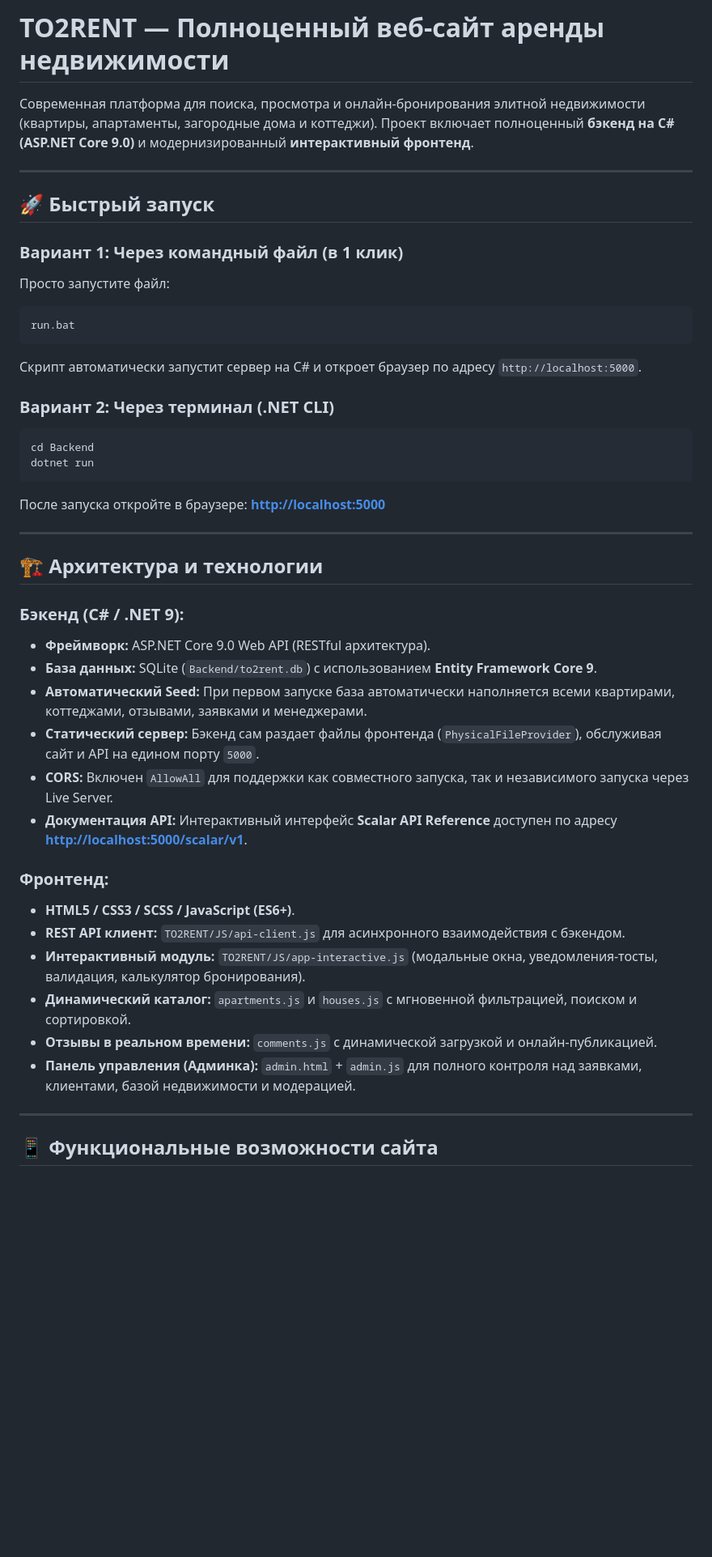
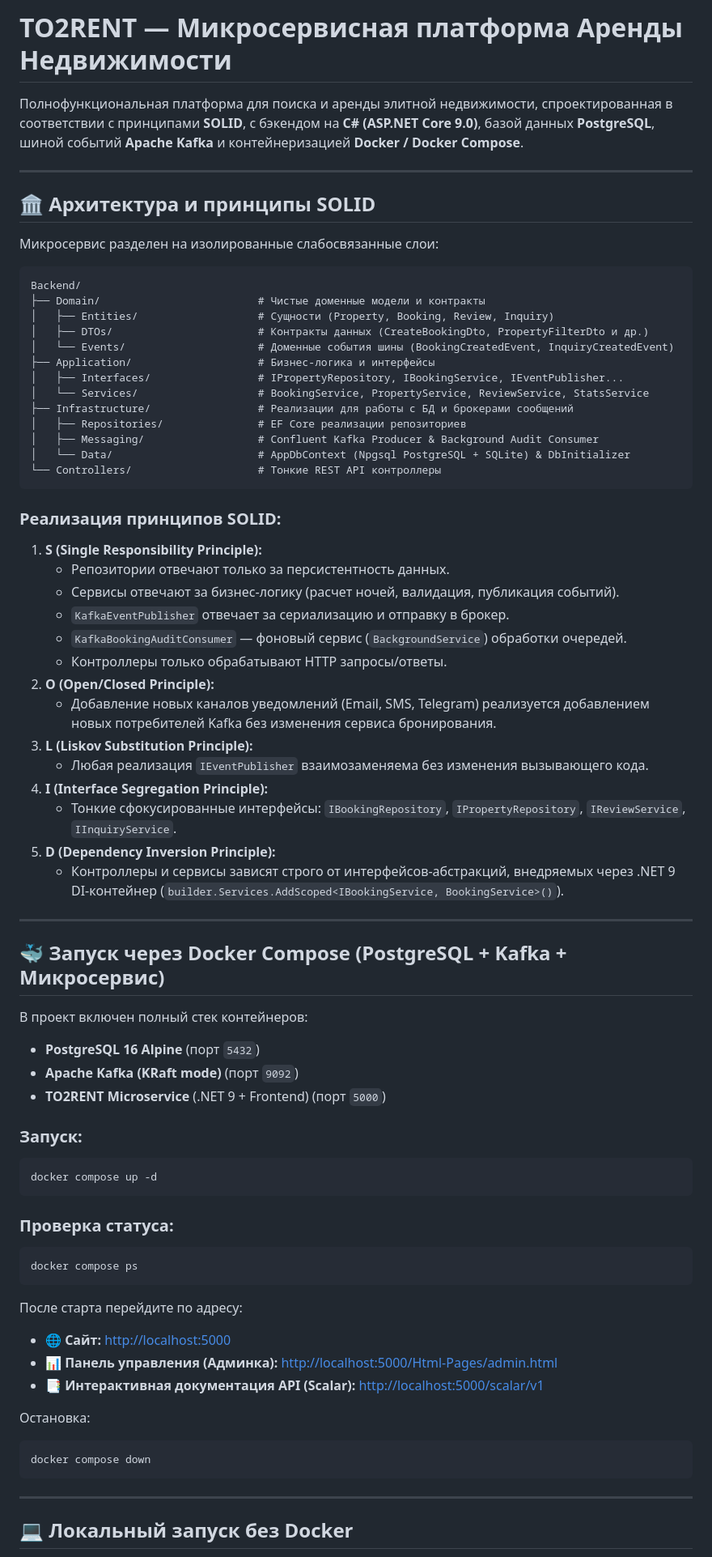
Before and after one commit to nikitangrand/To2rent_Web, a Markdown page: README.md, the part around one of its changes. Shown at 81% size. Drawn GitHub-style; blank space fills up the shorter version.

Commit message:
docs: document SOLID architecture, Docker Compose, PostgreSQL, and Kafka

````diff
--- a/README.md
+++ b/README.md
@@ -1,46 +1,75 @@
-# TO2RENT — Полноценный веб-сайт аренды недвижимости
+# TO2RENT — Микросервисная платформа Аренды Недвижимости
 
-Современная платформа для поиска, просмотра и онлайн-бронирования элитной недвижимости (квартиры, апартаменты, загородные дома и коттеджи). Проект включает полноценный **бэкенд на C# (ASP.NET Core 9.0)** и модернизированный **интерактивный фронтенд**.
+Полнофункциональная платформа для поиска и аренды элитной недвижимости, спроектированная в соответствии с принципами **SOLID**, с бэкендом на **C# (ASP.NET Core 9.0)**, базой данных **PostgreSQL**, шиной событий **Apache Kafka** и контейнеризацией **Docker / Docker Compose**.
 
 ---
 
-## 🚀 Быстрый запуск
+## 🏛 Архитектура и принципы SOLID
 
-### Вариант 1: Через командный файл (в 1 клик)
-Просто запустите файл:
-```cmd
-run.bat
+Микросервис разделен на изолированные слабосвязанные слои:
+
 ```
-Скрипт автоматически запустит сервер на C# и откроет браузер по адресу `http://localhost:5000`.
+Backend/
+├── Domain/                         # Чистые доменные модели и контракты
+│   ├── Entities/                   # Сущности (Property, Booking, Review, Inquiry)
+│   ├── DTOs/                       # Контракты данных (CreateBookingDto, PropertyFilterDto и др.)
+│   └── Events/                     # Доменные события шины (BookingCreatedEvent, InquiryCreatedEvent)
+├── Application/                    # Бизнес-логика и интерфейсы
+│   ├── Interfaces/                 # IPropertyRepository, IBookingService, IEventPublisher...
+│   └── Services/                   # BookingService, PropertyService, ReviewService, StatsService
+├── Infrastructure/                 # Реализации для работы с БД и брокерами сообщений
+│   ├── Repositories/               # EF Core реализации репозиториев
+│   ├── Messaging/                  # Confluent Kafka Producer & Background Audit Consumer
+│   └── Data/                       # AppDbContext (Npgsql PostgreSQL + SQLite) & DbInitializer
+└── Controllers/                    # Тонкие REST API контроллеры
+```
 
-### Вариант 2: Через терминал (.NET CLI)
-```bash
-cd Backend
-dotnet run
-```
-После запуска откройте в браузере: **[http://localhost:5000](http://localhost:5000)**
+### Реализация принципов SOLID:
+1. **S (Single Responsibility Principle):**
+   - Репозитории отвечают только за персистентность данных.
+   - Сервисы отвечают за бизнес-логику (расчет ночей, валидация, публикация событий).
+   - `KafkaEventPublisher` отвечает за сериализацию и отправку в брокер.
+   - `KafkaBookingAuditConsumer` — фоновый сервис (`BackgroundService`) обработки очередей.
+   - Контроллеры только обрабатывают HTTP запросы/ответы.
+2. **O (Open/Closed Principle):**
+   - Добавление новых каналов уведомлений (Email, SMS, Telegram) реализуется добавлением новых потребителей Kafka без изменения сервиса бронирования.
+3. **L (Liskov Substitution Principle):**
+   - Любая реализация `IEventPublisher` взаимозаменяема без изменения вызывающего кода.
+4. **I (Interface Segregation Principle):**
+   - Тонкие сфокусированные интерфейсы: `IBookingRepository`, `IPropertyRepository`, `IReviewService`, `IInquiryService`.
+5. **D (Dependency Inversion Principle):**
+   - Контроллеры и сервисы зависят строго от интерфейсов-абстракций, внедряемых через .NET 9 DI-контейнер (`builder.Services.AddScoped<IBookingService, BookingService>()`).
 
 ---
 
-## 🏗 Архитектура и технологии
+## 🐳 Запуск через Docker Compose (PostgreSQL + Kafka + Микросервис)
 
-### Бэкенд (C# / .NET 9):
-- **Фреймворк:** ASP.NET Core 9.0 Web API (RESTful архитектура).
-- **База данных:** SQLite (`Backend/to2rent.db`) с использованием **Entity Framework Core 9**.
-- **Автоматический Seed:** При первом запуске база автоматически наполняется всеми квартирами, коттеджами, отзывами, заявками и менеджерами.
-- **Статический сервер:** Бэкенд сам раздает файлы фронтенда (`PhysicalFileProvider`), обслуживая сайт и API на едином порту `5000`.
-- **CORS:** Включен `AllowAll` для поддержки как совместного запуска, так и независимого запуска через Live Server.
-- **Документация API:** Интерактивный интерфейс **Scalar API Reference** доступен по адресу **[http://localhost:5000/scalar/v1](http://localhost:5000/scalar/v1)**.
+В проект включен полный стек контейнеров:
+- **PostgreSQL 16 Alpine** (порт `5432`)
+- **Apache Kafka (KRaft mode)** (порт `9092`)
+- **TO2RENT Microservice** (.NET 9 + Frontend) (порт `5000`)
 
-### Фронтенд:
-- **HTML5 / CSS3 / SCSS / JavaScript (ES6+)**.
-- **REST API клиент:** `TO2RENT/JS/api-client.js` для асинхронного взаимодействия с бэкендом.
-- **Интерактивный модуль:** `TO2RENT/JS/app-interactive.js` (модальные окна, уведомления-тосты, валидация, калькулятор бронирования).
-- **Динамический каталог:** `apartments.js` и `houses.js` с мгновенной фильтрацией, поиском и сортировкой.
-- **Отзывы в реальном времени:** `comments.js` с динамической загрузкой и онлайн-публикацией.
-- **Панель управления (Админка):** `admin.html` + `admin.js` для полного контроля над заявками, клиентами, базой недвижимости и модерацией.
+### Запуск:
+```bash
+docker compose up -d
+```
+
+### Проверка статуса:
+```bash
+docker compose ps
+```
+
+После старта перейдите по адресу:
+- 🌐 **Сайт:** [http://localhost:5000](http://localhost:5000)
+- 📊 **Панель управления (Админка):** [http://localhost:5000/Html-Pages/admin.html](http://localhost:5000/Html-Pages/admin.html)
+- 📑 **Интерактивная документация API (Scalar):** [http://localhost:5000/scalar/v1](http://localhost:5000/scalar/v1)
+
+Остановка:
+```bash
+docker compose down
+```
 
 ---
 
-## 📱 Функциональные возможности сайта
+## 💻 Локальный запуск без Docker
 
````
Also changed, not shown: other parts of README.md (+31 -61 lines).
